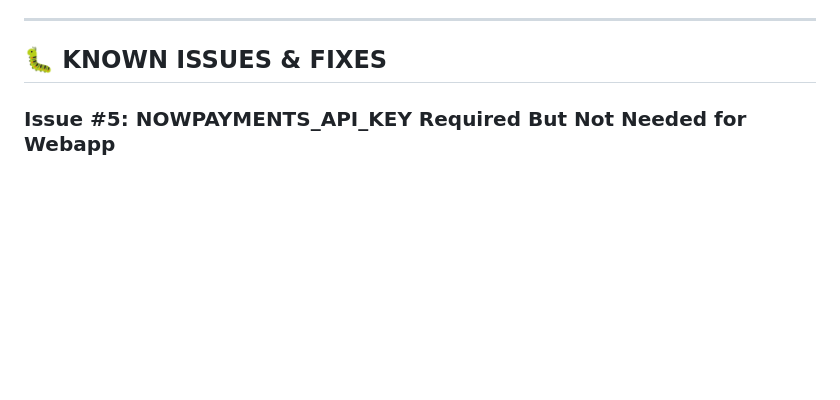
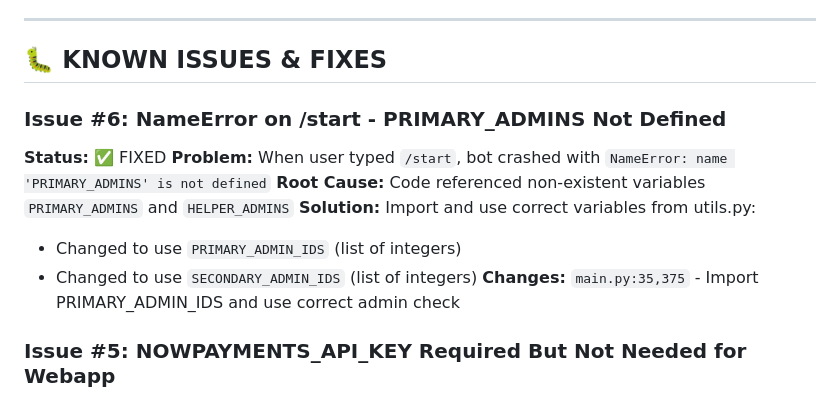
Before and after one commit to goblin987/curly-octo-garbanzo, a Markdown page: MINI_APP_TRACKER.md, the part around the change. Drawn GitHub-style; blank space fills up the shorter version.

Commit message:
Document NameError fix in tracker

```diff
--- a/MINI_APP_TRACKER.md
+++ b/MINI_APP_TRACKER.md
@@ -93,6 +93,15 @@ PORT=10000  # Render default
 ---
 
 ## 🐛 KNOWN ISSUES & FIXES
+
+### Issue #6: NameError on /start - PRIMARY_ADMINS Not Defined
+**Status:** ✅ FIXED
+**Problem:** When user typed `/start`, bot crashed with `NameError: name 'PRIMARY_ADMINS' is not defined`
+**Root Cause:** Code referenced non-existent variables `PRIMARY_ADMINS` and `HELPER_ADMINS`
+**Solution:** Import and use correct variables from utils.py:
+- Changed to use `PRIMARY_ADMIN_IDS` (list of integers)
+- Changed to use `SECONDARY_ADMIN_IDS` (list of integers)
+**Changes:** `main.py:35,375` - Import PRIMARY_ADMIN_IDS and use correct admin check
 
 ### Issue #5: NOWPAYMENTS_API_KEY Required But Not Needed for Webapp
 **Status:** ✅ FIXED
```
